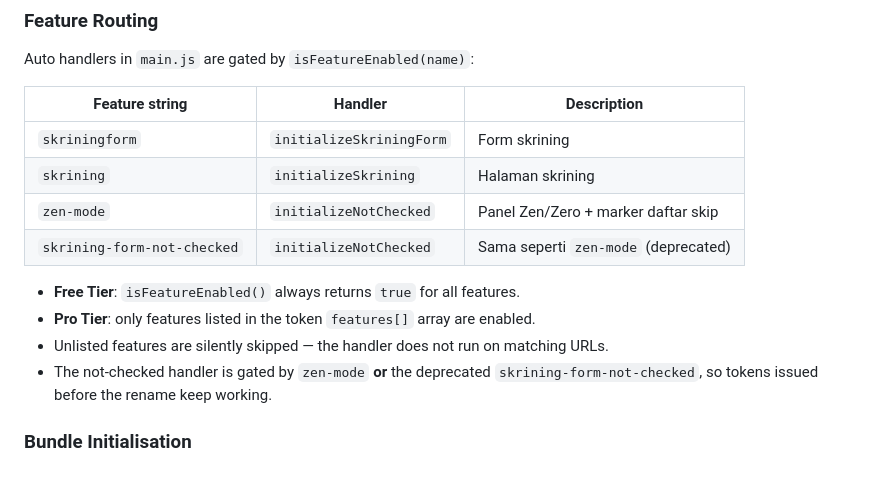
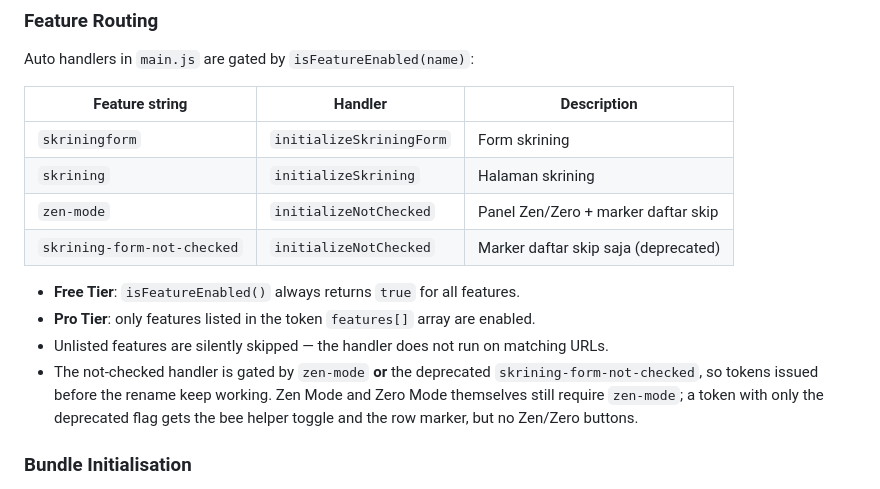
Before and after one commit to SonyPradana/dandelion, a Markdown page: .github/CONTRIBUTING.md, the part around the change. Drawn GitHub-style.

Commit message:
docs: clarify what the deprecated not-checked flag still grants
The gate accepts either flag, but Zen and Zero only initialise under
`zen-mode`, so a token carrying only `skrining-form-not-checked` gets the
bee helper toggle and row marker without the Zen/Zero buttons. Spell that
out instead of calling the two flags equivalent.

Co-Authored-By: opencode <noreply@opencode.ai>

```diff
--- a/.github/CONTRIBUTING.md
+++ b/.github/CONTRIBUTING.md
@@ -349,12 +349,12 @@ Auto handlers in `main.js` are gated by `isFeatureEnabled(name)`:
 | `skriningform`              | `initializeSkriningForm` | Form skrining                        |
 | `skrining`                  | `initializeSkrining`     | Halaman skrining                     |
 | `zen-mode`                  | `initializeNotChecked`   | Panel Zen/Zero + marker daftar skip  |
-| `skrining-form-not-checked` | `initializeNotChecked`   | Sama seperti `zen-mode` (deprecated) |
+| `skrining-form-not-checked` | `initializeNotChecked`   | Marker daftar skip saja (deprecated) |
 
 - **Free Tier**: `isFeatureEnabled()` always returns `true` for all features.
 - **Pro Tier**: only features listed in the token `features[]` array are enabled.
 - Unlisted features are silently skipped — the handler does not run on matching URLs.
-- The not-checked handler is gated by `zen-mode` **or** the deprecated `skrining-form-not-checked`, so tokens issued before the rename keep working.
+- The not-checked handler is gated by `zen-mode` **or** the deprecated `skrining-form-not-checked`, so tokens issued before the rename keep working. Zen Mode and Zero Mode themselves still require `zen-mode`; a token with only the deprecated flag gets the bee helper toggle and the row marker, but no Zen/Zero buttons.
 
 ### Bundle Initialisation
 
```
